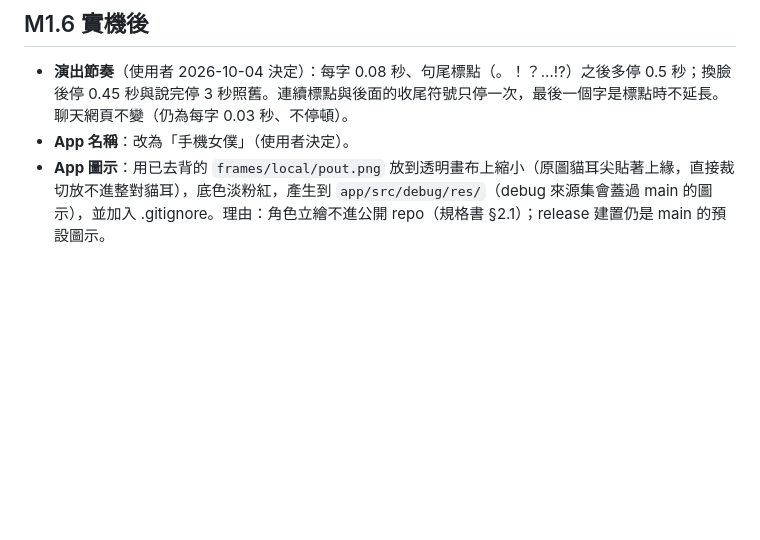
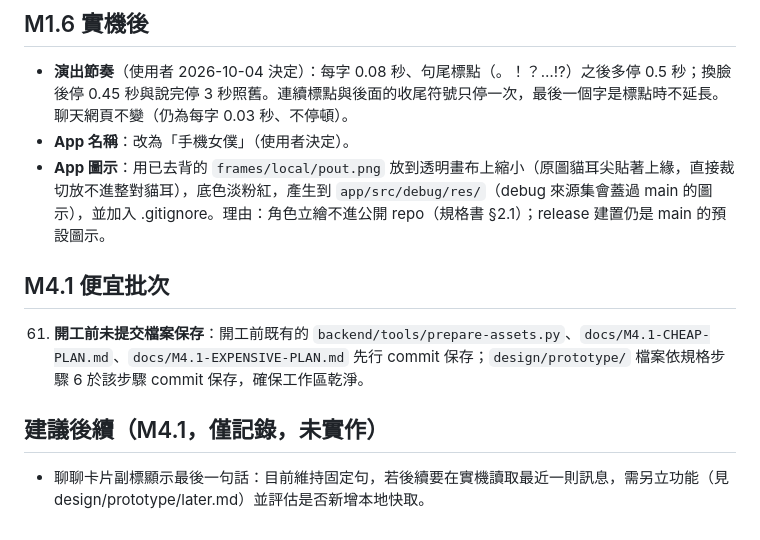
Before and after one commit to nekowaneko/maid-on-phone, a Markdown page: DECISIONS.md, the part around the change. GitHub-like rendering; blank space fills up the shorter version.

Commit message:
M4.1 便宜批次：記錄決策與建議後續
Co-Authored-By: Claude Sonnet 5.5 <noreply@anthropic.com>

```diff
--- a/DECISIONS.md
+++ b/DECISIONS.md
@@ -120,3 +120,11 @@
 - **演出節奏**（使用者 2026-10-04 決定）：每字 0.08 秒、句尾標點（。！？…!?）之後多停 0.5 秒；換臉後停 0.45 秒與說完停 3 秒照舊。連續標點與後面的收尾符號只停一次，最後一個字是標點時不延長。聊天網頁不變（仍為每字 0.03 秒、不停頓）。
 - **App 名稱**：改為「手機女僕」（使用者決定）。
 - **App 圖示**：用已去背的 `frames/local/pout.png` 放到透明畫布上縮小（原圖貓耳尖貼著上緣，直接裁切放不進整對貓耳），底色淡粉紅，產生到 `app/src/debug/res/`（debug 來源集會蓋過 main 的圖示），並加入 .gitignore。理由：角色立繪不進公開 repo（規格書 §2.1）；release 建置仍是 main 的預設圖示。
+
+## M4.1 便宜批次
+
+61. **開工前未提交檔案保存**：開工前既有的 `backend/tools/prepare-assets.py`、`docs/M4.1-CHEAP-PLAN.md`、`docs/M4.1-EXPENSIVE-PLAN.md` 先行 commit 保存；`design/prototype/` 檔案依規格步驟 6 於該步驟 commit 保存，確保工作區乾淨。
+
+## 建議後續（M4.1，僅記錄，未實作）
+
+- 聊聊卡片副標顯示最後一句話：目前維持固定句，若後續要在實機讀取最近一則訊息，需另立功能（見 design/prototype/later.md）並評估是否新增本地快取。
```
